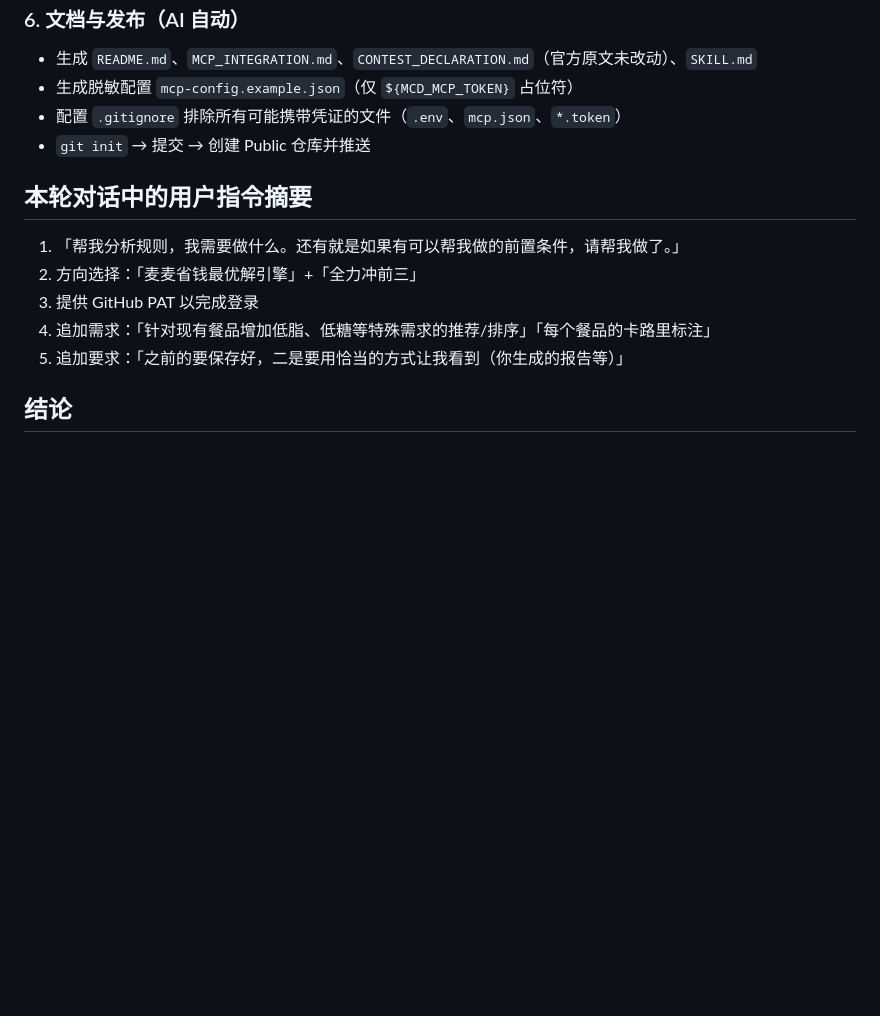
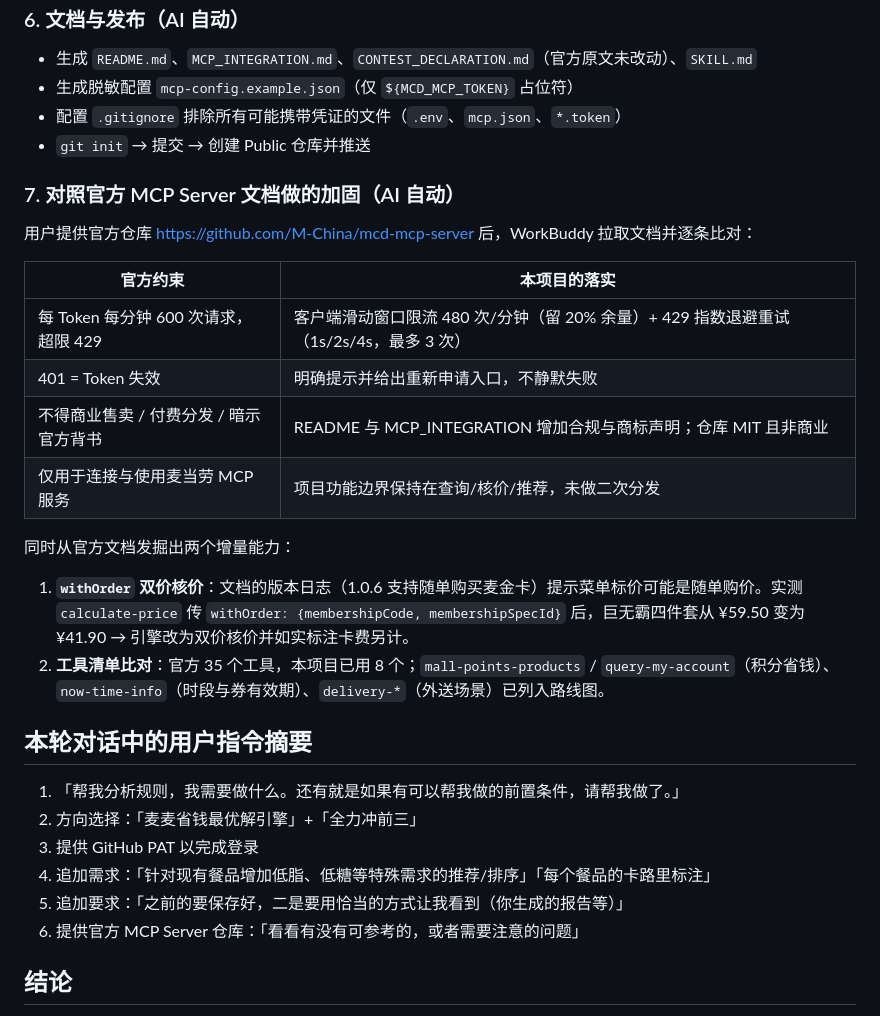
Before and after one commit to zddamn/mcd-saver, a Markdown page: workbuddy.md, the part around the change. Drawn GitHub-style; blank space fills up the shorter version.

Commit message:
feat: 客户端限流与429退避 + 随单购双价核价；docs: 补充官方合规/限流/商标声明

```diff
--- a/workbuddy.md
+++ b/workbuddy.md
@@ -63,6 +63,22 @@
 - 配置 `.gitignore` 排除所有可能携带凭证的文件（`.env`、`mcp.json`、`*.token`）
 - `git init` → 提交 → 创建 Public 仓库并推送
 
+### 7. 对照官方 MCP Server 文档做的加固（AI 自动）
+
+用户提供官方仓库 https://github.com/M-China/mcd-mcp-server 后，WorkBuddy 拉取文档并逐条比对：
+
+| 官方约束 | 本项目的落实 |
+|---|---|
+| 每 Token 每分钟 600 次请求，超限 429 | 客户端滑动窗口限流 480 次/分钟（留 20% 余量）+ 429 指数退避重试（1s/2s/4s，最多 3 次） |
+| 401 = Token 失效 | 明确提示并给出重新申请入口，不静默失败 |
+| 不得商业售卖 / 付费分发 / 暗示官方背书 | README 与 MCP_INTEGRATION 增加合规与商标声明；仓库 MIT 且非商业 |
+| 仅用于连接与使用麦当劳 MCP 服务 | 项目功能边界保持在查询/核价/推荐，未做二次分发 |
+
+同时从官方文档发掘出两个增量能力：
+
+1. **`withOrder` 双价核价**：文档的版本日志（1.0.6 支持随单购买麦金卡）提示菜单标价可能是随单购价。实测 `calculate-price` 传 `withOrder: {membershipCode, membershipSpecId}` 后，巨无霸四件套从 ¥59.50 变为 ¥41.90 → 引擎改为双价核价并如实标注卡费另计。
+2. **工具清单比对**：官方 35 个工具，本项目已用 8 个；`mall-points-products` / `query-my-account`（积分省钱）、`now-time-info`（时段与券有效期）、`delivery-*`（外送场景）已列入路线图。
+
 ## 本轮对话中的用户指令摘要
 
 1. 「帮我分析规则，我需要做什么。还有就是如果有可以帮我做的前置条件，请帮我做了。」
@@ -70,6 +86,7 @@
 3. 提供 GitHub PAT 以完成登录
 4. 追加需求：「针对现有餐品增加低脂、低糖等特殊需求的推荐/排序」「每个餐品的卡路里标注」
 5. 追加要求：「之前的要保存好，二是要用恰当的方式让我看到（你生成的报告等）」
+6. 提供官方 MCP Server 仓库：「看看有没有可参考的，或者需要注意的问题」
 
 ## 结论
 
```
